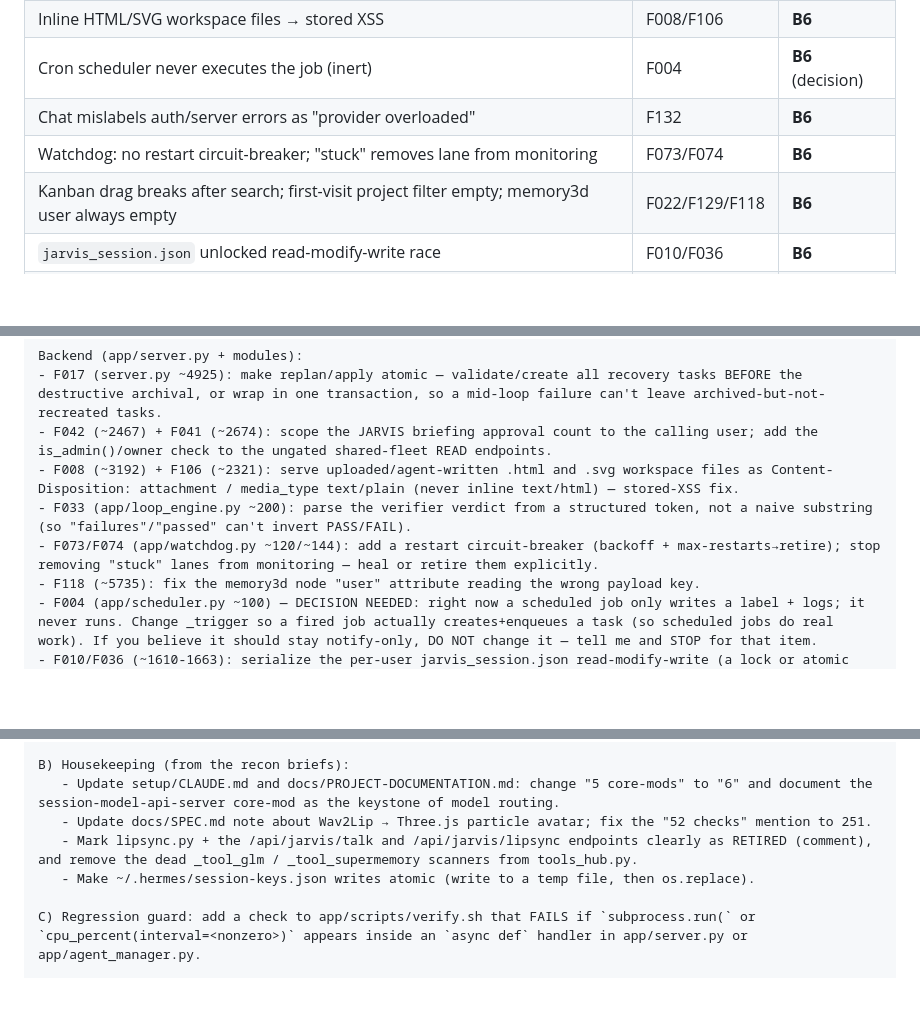
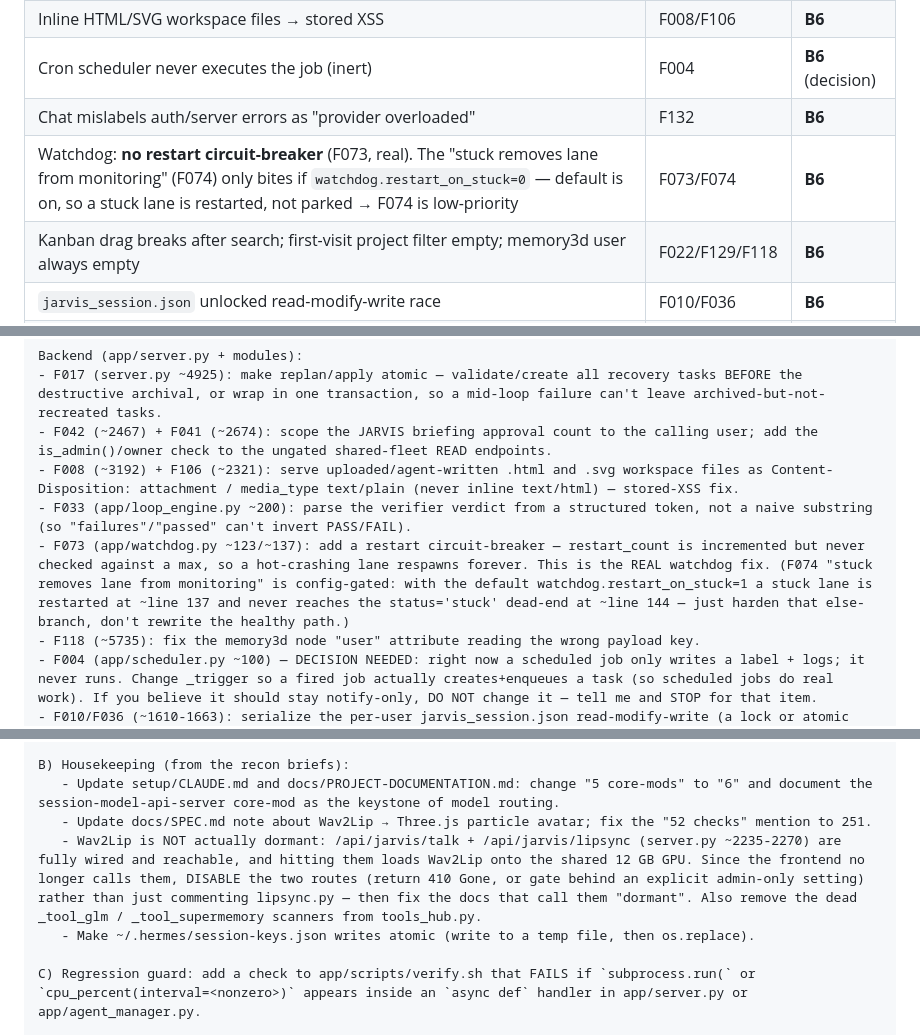
Before and after one commit to darian-gajgic/Nexus-Agentic-Coding-Setup, a Markdown page: FIX-RUNBOOK-2026-07-08.md, 3 parts joined by grey strips. Drawn GitHub-style; blank space fills up the shorter version.

```diff
--- a/FIX-RUNBOOK-2026-07-08.md
+++ b/FIX-RUNBOOK-2026-07-08.md
@@ -49,7 +49,7 @@ Ranked by **impact × how often it actually fires** (runtime evidence from the r
 | Inline HTML/SVG workspace files → stored XSS | F008/F106 | **B6** |
 | Cron scheduler never executes the job (inert) | F004 | **B6** (decision) |
 | Chat mislabels auth/server errors as "provider overloaded" | F132 | **B6** |
-| Watchdog: no restart circuit-breaker; "stuck" removes lane from monitoring | F073/F074 | **B6** |
+| Watchdog: **no restart circuit-breaker** (F073, real). The "stuck removes lane from monitoring" (F074) only bites if `watchdog.restart_on_stuck=0` — default is on, so a stuck lane is restarted, not parked → F074 is low-priority | F073/F074 | **B6** |
 | Kanban drag breaks after search; first-visit project filter empty; memory3d user always empty | F022/F129/F118 | **B6** |
 | `jarvis_session.json` unlocked read-modify-write race | F010/F036 | **B6** |
 | JARVIS brain: blocking `~/knowledge` reads on loop; ignores per-user overlay | Audit re-hunt | **B4** |
@@ -303,7 +305,7 @@ Backend (app/server.py + modules):
 - F042 (~2467) + F041 (~2674): scope the JARVIS briefing approval count to the calling user; add the is_admin()/owner check to the ungated shared-fleet READ endpoints.
 - F008 (~3192) + F106 (~2321): serve uploaded/agent-written .html and .svg workspace files as Content-Disposition: attachment / media_type text/plain (never inline text/html) — stored-XSS fix.
 - F033 (app/loop_engine.py ~200): parse the verifier verdict from a structured token, not a naive substring (so "failures"/"passed" can't invert PASS/FAIL).
-- F073/F074 (app/watchdog.py ~120/~144): add a restart circuit-breaker (backoff + max-restarts→retire); stop removing "stuck" lanes from monitoring — heal or retire them explicitly.
+- F073 (app/watchdog.py ~123/~137): add a restart circuit-breaker — restart_count is incremented but never checked against a max, so a hot-crashing lane respawns forever. This is the REAL watchdog fix. (F074 "stuck removes lane from monitoring" is config-gated: with the default watchdog.restart_on_stuck=1 a stuck lane is restarted at ~line 137 and never reaches the status='stuck' dead-end at ~line 144 — just harden that else-branch, don't rewrite the healthy path.)
 - F118 (~5735): fix the memory3d node "user" attribute reading the wrong payload key.
 - F004 (app/scheduler.py ~100) — DECISION NEEDED: right now a scheduled job only writes a label + logs; it never runs. Change _trigger so a fired job actually creates+enqueues a task (so scheduled jobs do real work). If you believe it should stay notify-only, DO NOT change it — tell me and STOP for that item.
 - F010/F036 (~1610-1663): serialize the per-user jarvis_session.json read-modify-write (a lock or atomic replace) so concurrent turns don't lose messages.
@@ -345,7 +347,7 @@ A) P2 one-liners from audit §6 (fix as many as are clearly a ≤10-line change;
 B) Housekeeping (from the recon briefs):
    - Update setup/CLAUDE.md and docs/PROJECT-DOCUMENTATION.md: change "5 core-mods" to "6" and document the session-model-api-server core-mod as the keystone of model routing.
    - Update docs/SPEC.md note about Wav2Lip → Three.js particle avatar; fix the "52 checks" mention to 251.
-   - Mark lipsync.py + the /api/jarvis/talk and /api/jarvis/lipsync endpoints clearly as RETIRED (comment), and remove the dead _tool_glm / _tool_supermemory scanners from tools_hub.py.
+   - Wav2Lip is NOT actually dormant: /api/jarvis/talk + /api/jarvis/lipsync (server.py ~2235-2270) are fully wired and reachable, and hitting them loads Wav2Lip onto the shared 12 GB GPU. Since the frontend no longer calls them, DISABLE the two routes (return 410 Gone, or gate behind an explicit admin-only setting) rather than just commenting lipsync.py — then fix the docs that call them "dormant". Also remove the dead _tool_glm / _tool_supermemory scanners from tools_hub.py.
    - Make ~/.hermes/session-keys.json writes atomic (write to a temp file, then os.replace).
 
 C) Regression guard: add a check to app/scripts/verify.sh that FAILS if `subprocess.run(` or `cpu_percent(interval=<nonzero>)` appears inside an `async def` handler in app/server.py or app/agent_manager.py.
```
Also changed, not shown: other parts of FIX-RUNBOOK-2026-07-08.md (+11 -7 lines), STABILITY-AUDIT-2026-07-08.md (+5 -3 lines).
